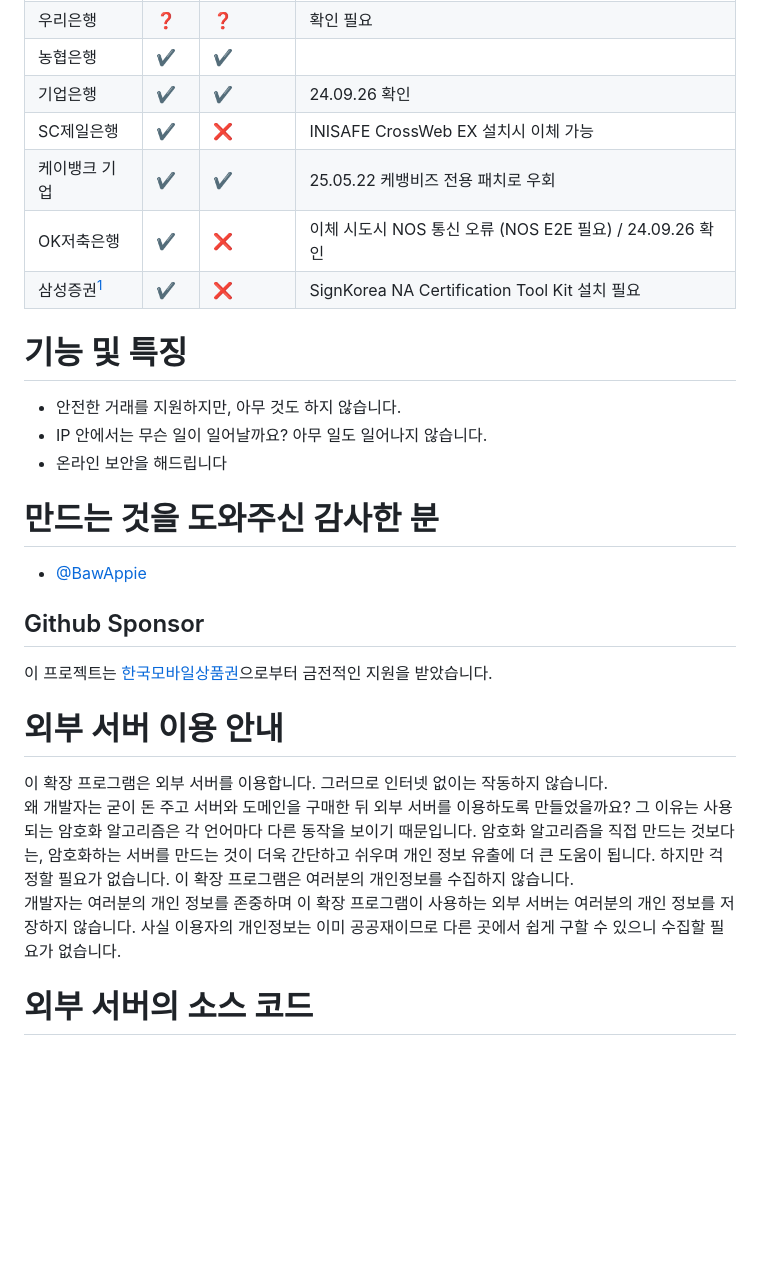
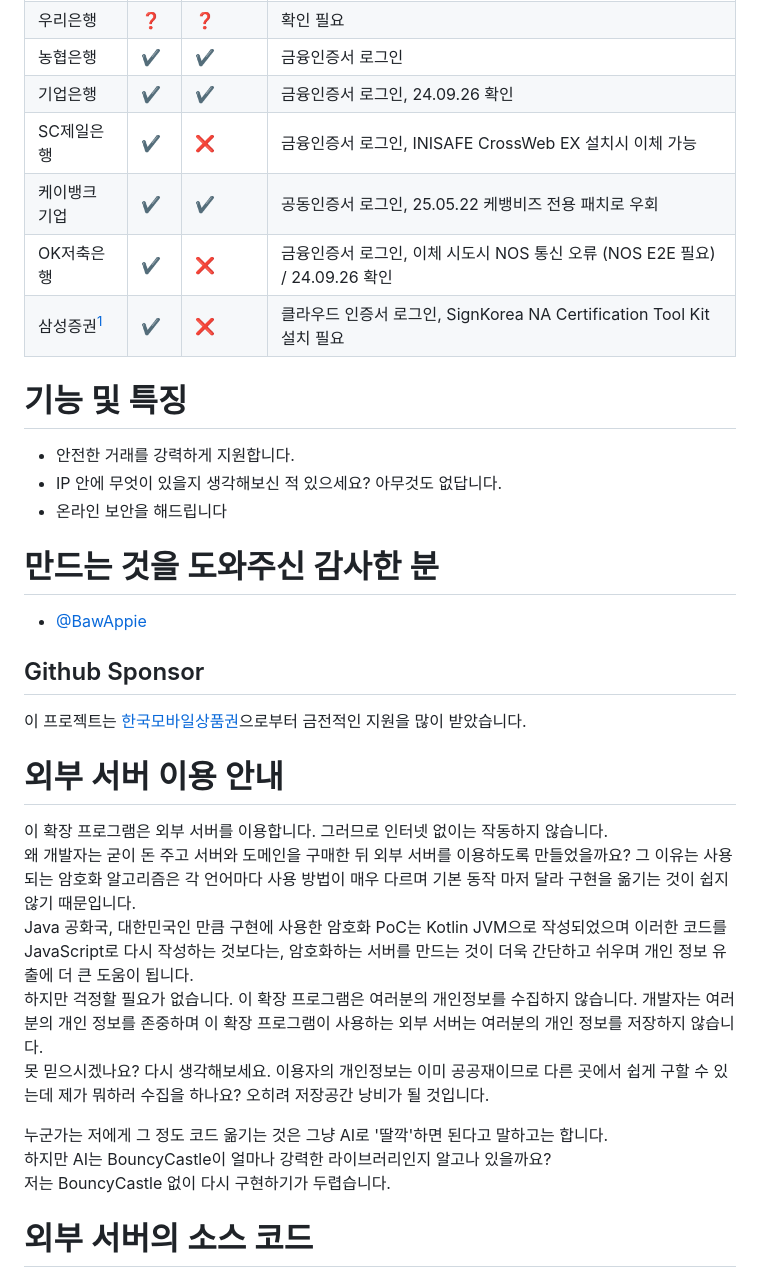
Before and after one commit to Baw-Appie/SafeTransaction, a Markdown page: README.md, the part around one of its changes. Rendered like a GitHub page; blank space fills up the shorter version.

```diff
--- a/README.md
+++ b/README.md
@@ -37,32 +66,37 @@ Firefox: https://addons.mozilla.org/addon/safe-transaction
 | 우리은행    | ❓  | ❓    | 확인 필요 |
-| 농협은행    | ✔️ | ✔️ | |
-| 기업은행    | ✔️  | ✔️  | 24.09.26 확인 |
-| SC제일은행  | ✔️ | ❌ | INISAFE CrossWeb EX 설치시 이체 가능 |
-| 케이뱅크 기업 | ✔️  | ✔️ | 25.05.22 케뱅비즈 전용 패치로 우회  |
-| OK저축은행  | ✔️ | ❌ | 이체 시도시 NOS 통신 오류 (NOS E2E 필요) / 24.09.26 확인 |
-| 삼성증권[^삼성증권]    | ✔️ | ❌ | SignKorea NA Certification Tool Kit 설치 필요 |
+| 농협은행    | ✔️ | ✔️ | 금융인증서 로그인 |
+| 기업은행    | ✔️  | ✔️  | 금융인증서 로그인, 24.09.26 확인 |
+| SC제일은행  | ✔️ | ❌ | 금융인증서 로그인, INISAFE CrossWeb EX 설치시 이체 가능 |
+| 케이뱅크 기업 | ✔️  | ✔️ | 공동인증서 로그인, 25.05.22 케뱅비즈 전용 패치로 우회  |
+| OK저축은행  | ✔️ | ❌ | 금융인증서 로그인, 이체 시도시 NOS 통신 오류 (NOS E2E 필요) / 24.09.26 확인 |
+| 삼성증권[^삼성증권]    | ✔️ | ❌ | 클라우드 인증서 로그인, SignKorea NA Certification Tool Kit 설치 필요 |
 [^삼성증권]: 클라우드 인증서 사용시 SignKorea NA Certification Tool Kit 설치가 되었음을 나타내는 Tampermonkey 스크립트로 로그인 가능함을 확인하였으나, 거래시 ASTx2의 E2E가 필요하여 거래 불가
 
 # 기능 및 특징
 
- - 안전한 거래를 지원하지만, 아무 것도 하지 않습니다.
- - IP 안에서는 무슨 일이 일어날까요? 아무 일도 일어나지 않습니다.
+ - 안전한 거래를 강력하게 지원합니다.
+ - IP 안에 무엇이 있을지 생각해보신 적 있으세요? 아무것도 없답니다.
  - 온라인 보안을 해드립니다
-
 
 # 만드는 것을 도와주신 감사한 분
 
  - [@BawAppie](https://twitter.com/BawAppie)
 
 ## Github Sponsor
-이 프로젝트는 [한국모바일상품권](https://korgiftcard.io)으로부터 금전적인 지원을 받았습니다.
+이 프로젝트는 [한국모바일상품권](https://korgiftcard.io)으로부터 금전적인 지원을 많이 받았습니다.
 
 
 # 외부 서버 이용 안내
 
 이 확장 프로그램은 외부 서버를 이용합니다. 그러므로 인터넷 없이는 작동하지 않습니다.
-왜 개발자는 굳이 돈 주고 서버와 도메인을 구매한 뒤 외부 서버를 이용하도록 만들었을까요? 그 이유는 사용되는 암호화 알고리즘은 각 언어마다 다른 동작을 보이기 때문입니다. 암호화 알고리즘을 직접 만드는 것보다는, 암호화하는 서버를 만드는 것이 더욱 간단하고 쉬우며 개인 정보 유출에 더 큰 도움이 됩니다. 하지만 걱정할 필요가 없습니다. 이 확장 프로그램은 여러분의 개인정보를 수집하지 않습니다.
-개발자는 여러분의 개인 정보를 존중하며 이 확장 프로그램이 사용하는 외부 서버는 여러분의 개인 정보를 저장하지 않습니다. 사실 이용자의 개인정보는 이미 공공재이므로 다른 곳에서 쉽게 구할 수 있으니 수집할 필요가 없습니다.
+왜 개발자는 굳이 돈 주고 서버와 도메인을 구매한 뒤 외부 서버를 이용하도록 만들었을까요? 그 이유는 사용되는 암호화 알고리즘은 각 언어마다 사용 방법이 매우 다르며 기본 동작 마저 달라 구현을 옮기는 것이 쉽지 않기 때문입니다.
+Java 공화국, 대한민국인 만큼 구현에 사용한 암호화 PoC는 Kotlin JVM으로 작성되었으며 이러한 코드를 JavaScript로 다시 작성하는 것보다는, 암호화하는 서버를 만드는 것이 더욱 간단하고 쉬우며 개인 정보 유출에 더 큰 도움이 됩니다.
+하지만 걱정할 필요가 없습니다. 이 확장 프로그램은 여러분의 개인정보를 수집하지 않습니다. 개발자는 여러분의 개인 정보를 존중하며 이 확장 프로그램이 사용하는 외부 서버는 여러분의 개인 정보를 저장하지 않습니다.
+못 믿으시겠나요? 다시 생각해보세요. 이용자의 개인정보는 이미 공공재이므로 다른 곳에서 쉽게 구할 수 있는데 제가 뭐하러 수집을 하나요? 오히려 저장공간 낭비가 될 것입니다.
+
+누군가는 저에게 그 정도 코드 옮기는 것은 그냥 AI로 '딸깍'하면 된다고 말하고는 합니다.
+하지만 AI는 BouncyCastle이 얼마나 강력한 라이브러리인지 알고나 있을까요?
+저는 BouncyCastle 없이 다시 구현하기가 두렵습니다.
 
 
 # 외부 서버의 소스 코드
```
Also changed, not shown: other parts of README.md (+40 -11 lines).
